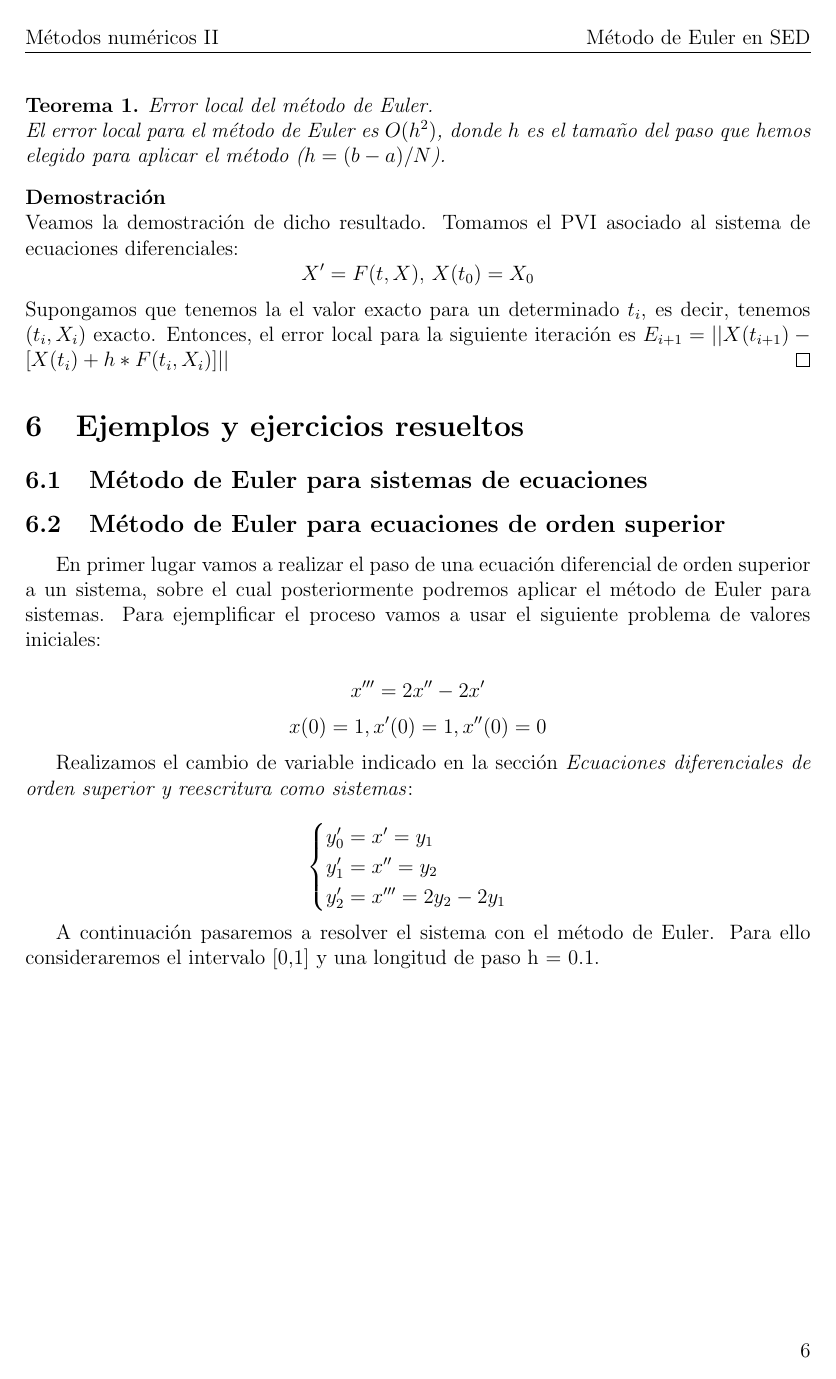
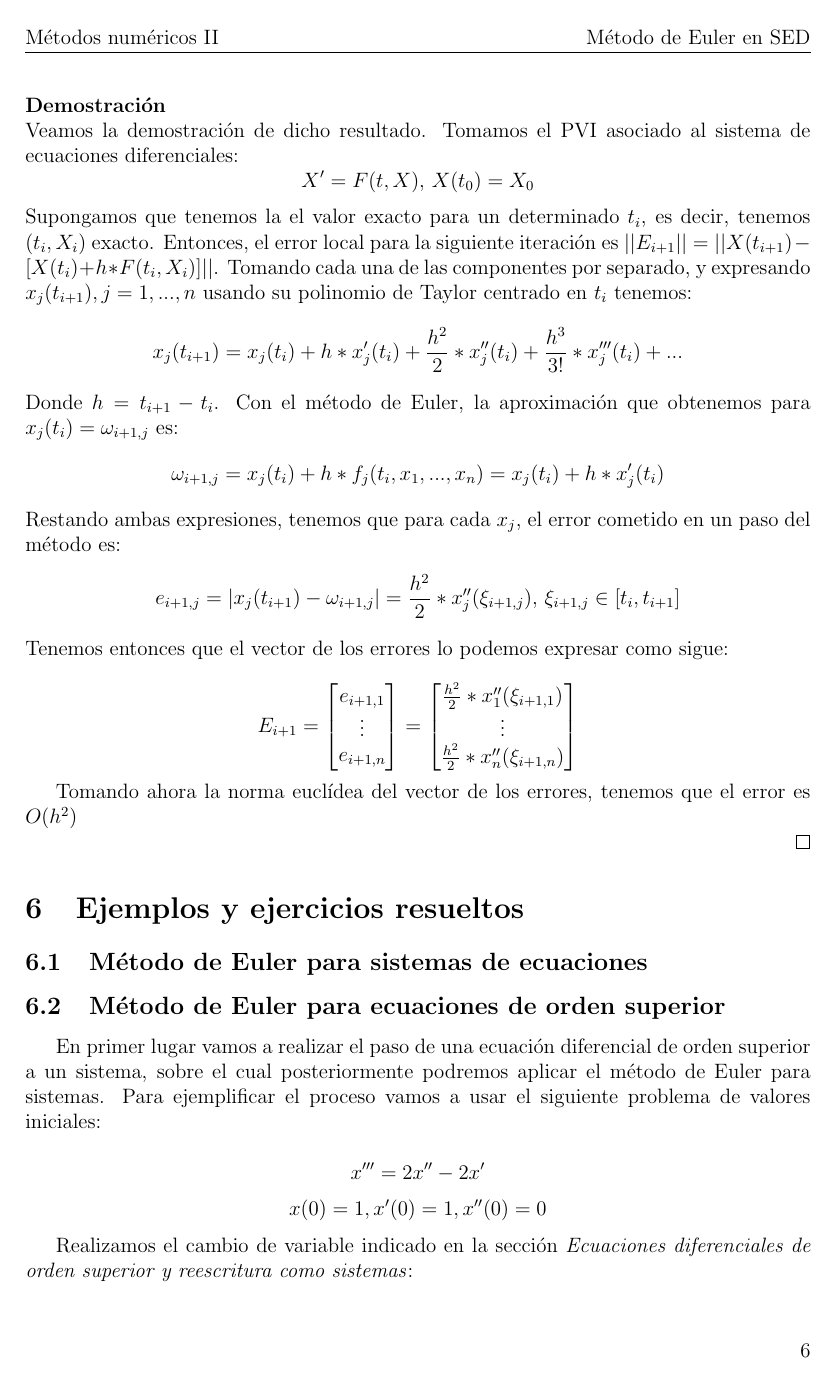
Before and after one commit to fluque1995/trabajo_mn, a LaTeX document (memoria/memoria.tex): page 6 of 6 before the commit and page 6 of 7 after it. Compiled offline with pdfLaTeX.

Commit message:
Añadido error local

```diff
--- a/memoria/memoria.tex
+++ b/memoria/memoria.tex
@@ -263,7 +263,28 @@ El error local para el método de Euler es $O(h^2)$, donde $h$ es el tamaño del
 \begin{proof}
 Veamos la demostración de dicho resultado. Tomamos el PVI asociado al sistema de ecuaciones diferenciales:
 $$ X' = F(t, X),\, X(t_0) = X_0 $$
-Supongamos que tenemos la el valor exacto para un determinado $t_i$, es decir, tenemos $(t_i, X_i)$ exacto. Entonces, el error local para la siguiente iteración es $E_{i+1} = ||X(t_{i+1}) - [X(t_{i}) + h*F(t_i, X_i)] ||$
+Supongamos que tenemos la el valor exacto para un determinado $t_i$, es decir, tenemos $(t_i, X_i)$ exacto. Entonces, el error local para la siguiente iteración es $|| E_{i+1} || = ||X(t_{i+1}) - [X(t_{i}) + h*F(t_i, X_i)] ||$. Tomando cada una de las componentes por separado, y expresando $x_j(t_{i+1}), j = 1, ..., n$ usando su polinomio de Taylor centrado en $t_i$ tenemos:
+$$ x_j(t_{i+1}) = x_j(t_i) + h*x'_j(t_i) + \frac{h^2}{2}*x''_j(t_i) + \frac{h^3}{3!}*x'''_j(t_i) + ... $$
+Donde $h = t_{i+1} - t_i$. Con el método de Euler, la aproximación que obtenemos para $x_j(t_i) = \omega_{i+1, j}$ es:
+$$ \omega_{i+1, j} = x_j(t_i) + h*f_j(t_i, x_1, ..., x_n) = x_j(t_i) + h*x'_j(t_i) $$
+Restando ambas expresiones, tenemos que para cada $x_j$, el error cometido en un paso del método es:
+$$ e_{i+1, j} = | x_j(t_{i+1}) - \omega_{i+1, j} | = \frac{h^2}{2}*x''_j(\xi_{i+1, j}),\, \xi_{i+1, j} \in [t_i, t_{i+1}] $$
+Tenemos entonces que el vector de los errores lo podemos expresar como sigue:
+
+\begin{equation*}
+E_{i+1}=\begin{bmatrix}
+e_{i+1, 1} \\
+\vdots \\
+e_{i+1, n}
+\end{bmatrix}=\begin{bmatrix}
+\frac{h^2}{2}*x''_1(\xi_{i+1, 1}) \\
+\vdots \\
+\frac{h^2}{2}*x''_n(\xi_{i+1, n})
+\end{bmatrix}
+\end{equation*}
+
+Tomando ahora la norma euclídea del vector de los errores, tenemos que el error es $O(h^2)$
+
 \qed
 \end{proof}
 
```
Also changed, not shown: memoria/memoria.pdf, memoria/memoria.tex (16 more changed lines).
